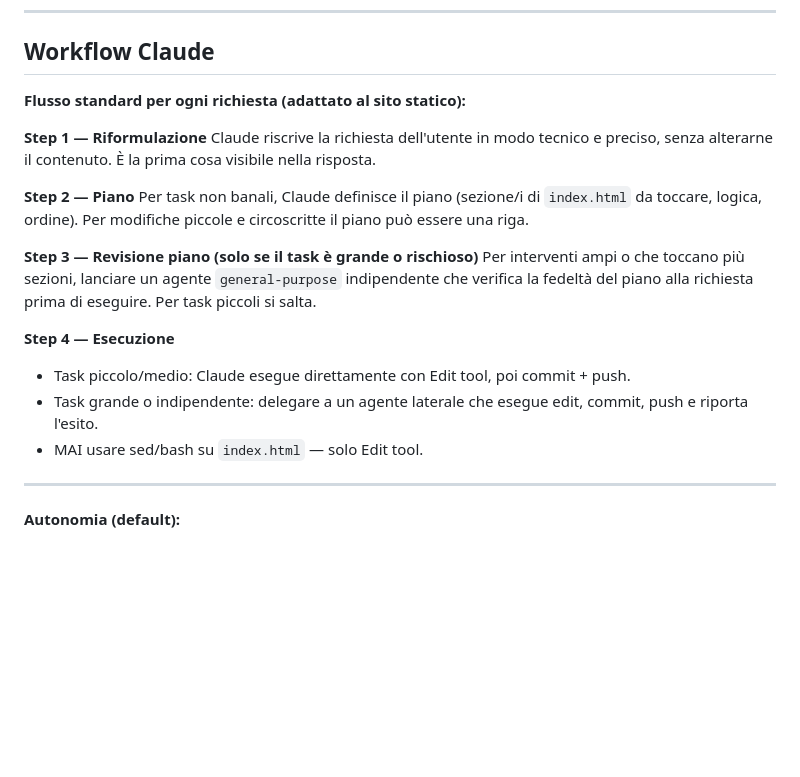
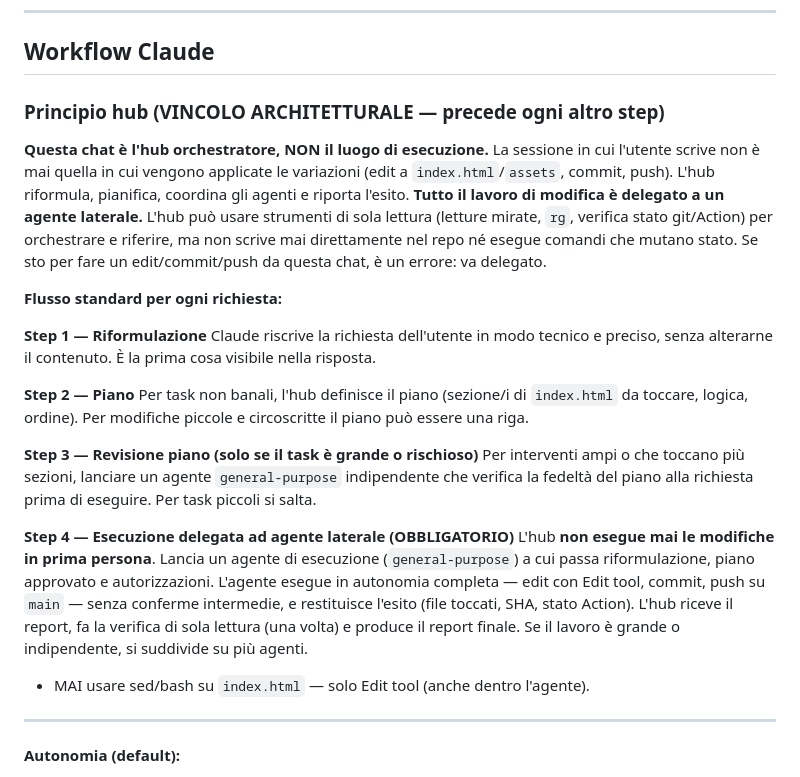
Before and after one commit to MATRAENERGY/SITO-MATRA-ENERGY, a Markdown page: CLAUDE.md, the part around the change. Rendered like a GitHub page; blank space fills up the shorter version.

Commit message:
CLAUDE.md: principio hub — esecuzione sempre delegata ad agente laterale
Questa chat è hub orchestratore, non esegue edit/commit/push in prima
persona; Step 4 reso obbligatorio via agente general-purpose.

Co-Authored-By: Claude Opus 4.8 <noreply@anthropic.com>

```diff
--- a/CLAUDE.md
+++ b/CLAUDE.md
@@ -7,21 +7,24 @@
 
 ## Workflow Claude
 
-**Flusso standard per ogni richiesta (adattato al sito statico):**
+### Principio hub (VINCOLO ARCHITETTURALE — precede ogni altro step)
+
+**Questa chat è l'hub orchestratore, NON il luogo di esecuzione.** La sessione in cui l'utente scrive non è mai quella in cui vengono applicate le variazioni (edit a `index.html`/`assets`, commit, push). L'hub riformula, pianifica, coordina gli agenti e riporta l'esito. **Tutto il lavoro di modifica è delegato a un agente laterale.** L'hub può usare strumenti di sola lettura (letture mirate, `rg`, verifica stato git/Action) per orchestrare e riferire, ma non scrive mai direttamente nel repo né esegue comandi che mutano stato. Se sto per fare un edit/commit/push da questa chat, è un errore: va delegato.
+
+**Flusso standard per ogni richiesta:**
 
 **Step 1 — Riformulazione**
 Claude riscrive la richiesta dell'utente in modo tecnico e preciso, senza alterarne il contenuto. È la prima cosa visibile nella risposta.
 
 **Step 2 — Piano**
-Per task non banali, Claude definisce il piano (sezione/i di `index.html` da toccare, logica, ordine). Per modifiche piccole e circoscritte il piano può essere una riga.
+Per task non banali, l'hub definisce il piano (sezione/i di `index.html` da toccare, logica, ordine). Per modifiche piccole e circoscritte il piano può essere una riga.
 
 **Step 3 — Revisione piano (solo se il task è grande o rischioso)**
 Per interventi ampi o che toccano più sezioni, lanciare un agente `general-purpose` indipendente che verifica la fedeltà del piano alla richiesta prima di eseguire. Per task piccoli si salta.
 
-**Step 4 — Esecuzione**
-- Task piccolo/medio: Claude esegue direttamente con Edit tool, poi commit + push.
-- Task grande o indipendente: delegare a un agente laterale che esegue edit, commit, push e riporta l'esito.
-- MAI usare sed/bash su `index.html` — solo Edit tool.
+**Step 4 — Esecuzione delegata ad agente laterale (OBBLIGATORIO)**
+L'hub **non esegue mai le modifiche in prima persona**. Lancia un agente di esecuzione (`general-purpose`) a cui passa riformulazione, piano approvato e autorizzazioni. L'agente esegue in autonomia completa — edit con Edit tool, commit, push su `main` — senza conferme intermedie, e restituisce l'esito (file toccati, SHA, stato Action). L'hub riceve il report, fa la verifica di sola lettura (una volta) e produce il report finale. Se il lavoro è grande o indipendente, si suddivide su più agenti.
+- MAI usare sed/bash su `index.html` — solo Edit tool (anche dentro l'agente).
 
 ---
 
```
